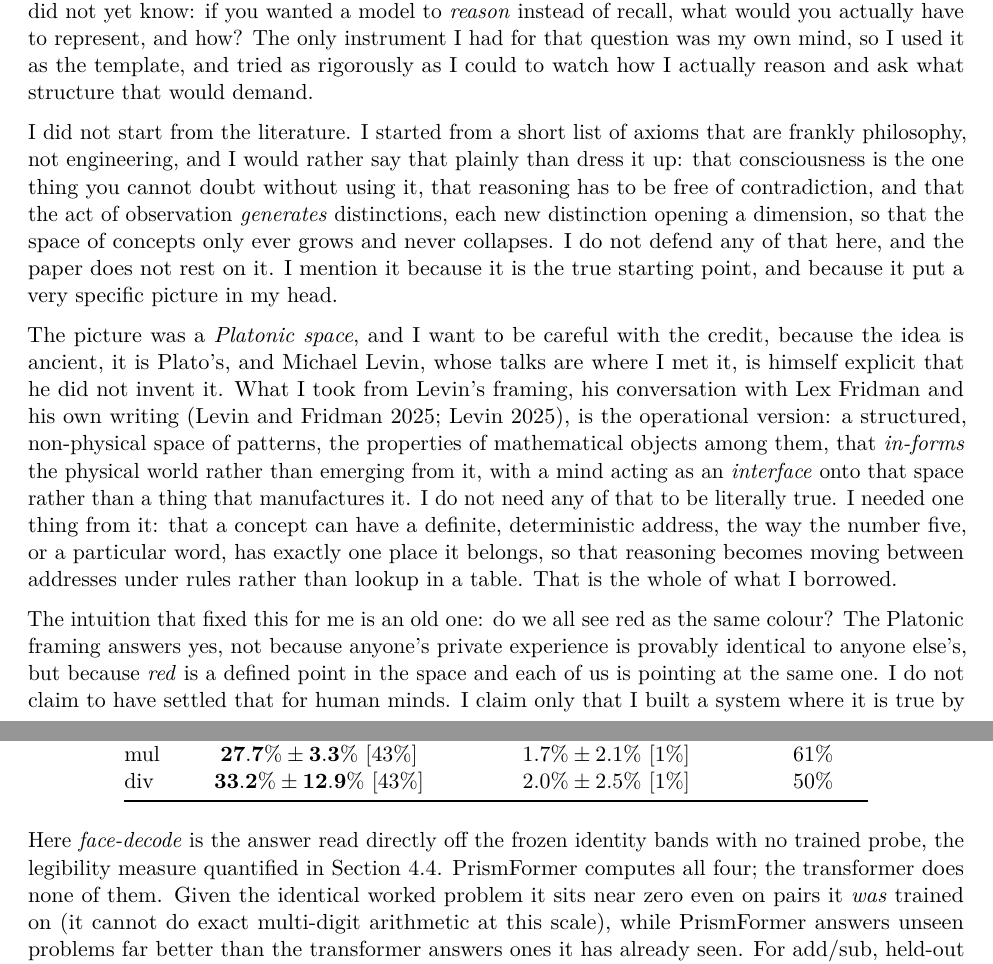
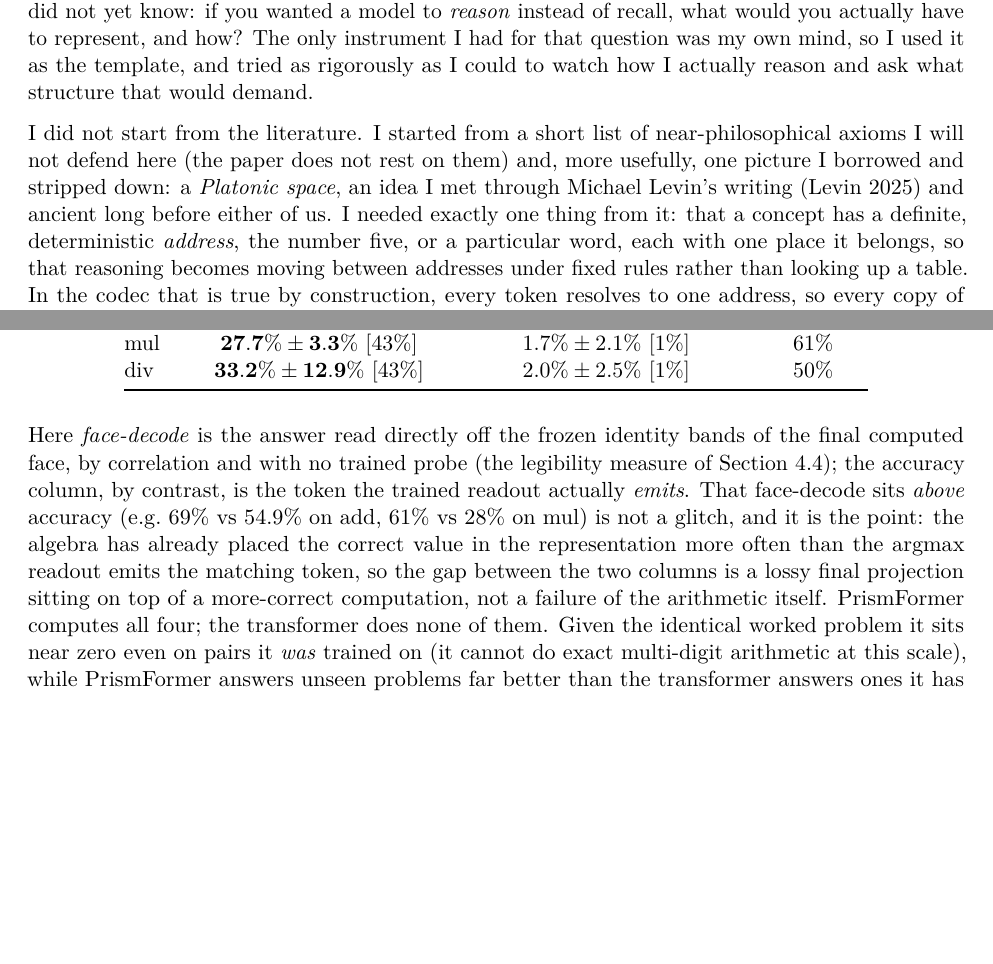
Before and after one commit to EvaluatedApplications/PrismFormer, a LaTeX paper (paper/prismformer.tex): two parts of pages 2 and 11 of 19 before the commit and two parts of pages 2 and 10 of 19 after it, joined at a grey line, cut so that both start at the same text, the shorter picture padded with empty space. Compiled offline with pdfLaTeX.

Commit message:
Paper v3: explain face-decode, trim the philosophy intro, de-hedge the swarm
Addressing the fresh-reviewer read.
- Face-decode > accuracy is now explained (§4.3): face-decode reads the answer
  off the frozen bands with no probe, the accuracy column is the token the
  trained readout emits; face-decode sitting above accuracy means the algebra
  put the right value in the representation more often than the argmax readout
  emits it, so the gap is a lossy final projection, not a failure of the
  arithmetic. Turns a confusing inversion into a supporting point.
- Intro trimmed: the ~27-line axioms/Platonic-space/Levin/Lex-Fridman preamble
  condensed to a tight origin note that keeps the honest provenance and the
  deterministic-address -> merge payoff, drops the podcast citation, and gets
  to the homomorphism far sooner.
- Abstract swarm sentence de-hedged: one clean caveat (single-process, not a
  live multi-node run) instead of the stacked hedges.

```diff
--- a/paper/prismformer.tex
+++ b/paper/prismformer.tex
@@ -103,26 +100,12 @@ represent, and how? The only instrument I had for that question was my own mind,
 template, and tried as rigorously as I could to watch how I actually reason and ask what structure that
 would demand.
 
-I did not start from the literature. I started from a short list of axioms that are frankly philosophy,
-not engineering, and I would rather say that plainly than dress it up: that consciousness is the one
-thing you cannot doubt without using it, that reasoning has to be free of contradiction, and that the
-act of observation \emph{generates} distinctions, each new distinction opening a dimension, so that the
-space of concepts only ever grows and never collapses. I do not defend any of that here, and the paper
-does not rest on it. I mention it because it is the true starting point, and because it put a very
-specific picture in my head.
-
-The picture was a \emph{Platonic space}, and I want to be careful with the credit, because the idea is
-ancient, it is Plato's, and Michael Levin, whose talks are where I met it, is himself explicit that he
-did not invent it. What I took from Levin's framing, his conversation with Lex Fridman and his own
-writing \parencite{levin2025lex,levin_platonic_blog}, is the operational version: a structured,
-non-physical space of patterns, the properties of mathematical objects among them, that \emph{in-forms}
-the physical world rather than emerging from it, with a mind acting as an \emph{interface} onto that
-space rather than a thing that manufactures it. I do not need any of that to be literally true. I needed
-one thing from it: that a concept can have a definite, deterministic address, the way the number five,
-or a particular word, has exactly one place it belongs, so that reasoning becomes moving between
-addresses under rules rather than lookup in a table. That is the whole of what I borrowed.
-
-The intuition that fixed this for me is an old one: do we all see red as the same colour? The Platonic
-framing answers yes, not because anyone's private experience is provably identical to anyone else's, but
-because \emph{red} is a defined point in the space and each of us is pointing at the same one. I do not
-claim to have settled that for human minds. I claim only that I built a system where it is true by
+I did not start from the literature. I started from a short list of near-philosophical axioms I will not
+defend here (the paper does not rest on them) and, more usefully, one picture I borrowed and stripped
+down: a \emph{Platonic space}, an idea I met through Michael Levin's writing
+\parencite{levin_platonic_blog} and ancient long before either of us. I needed exactly one thing from it:
+that a concept has a definite, deterministic \emph{address}, the number five, or a particular word, each
+with one place it belongs, so that reasoning becomes moving between addresses under fixed rules rather
+than looking up a table. In the codec that is true by construction, every token resolves to one address,
+so every copy of the model agrees on where a concept lives, and that agreement is exactly what later lets
+separate machines merge into one coherent model: they are all writing to the same coordinates.
@@ -544,9 +523,14 @@ div & $\mathbf{33.2\% \pm 12.9\%}$ [43\%] & $2.0\% \pm 2.5\%$ [1\%] & 50\% \\
 \end{tabular}
 \end{center}
 
-Here \emph{face-decode} is the answer read directly off the frozen identity bands with no trained probe,
-the legibility measure quantified in Section~\ref{sec:inside}. PrismFormer computes all four; the
-transformer does none of them. Given the identical worked problem it
+Here \emph{face-decode} is the answer read directly off the frozen identity bands of the final computed
+face, by correlation and with no trained probe (the legibility measure of Section~\ref{sec:inside});
+the accuracy column, by contrast, is the token the trained readout actually \emph{emits}. That
+face-decode sits \emph{above} accuracy (e.g.\ $69\%$ vs $54.9\%$ on add, $61\%$ vs $28\%$ on mul) is not a
+glitch, and it is the point: the algebra has already placed the correct value in the representation more
+often than the argmax readout emits the matching token, so the gap between the two columns is a lossy
+final projection sitting on top of a more-correct computation, not a failure of the arithmetic itself.
+PrismFormer computes all four; the transformer does none of them. Given the identical worked problem it
 sits near zero even on pairs it \emph{was} trained on (it cannot do exact multi-digit arithmetic at this
 scale), while PrismFormer answers unseen problems far better than the transformer answers ones it has
 already seen. For add/sub, held-out matches seen (55 against 58, 70 against 74): it learned the column
```
Also changed, not shown: paper/prismformer.tex (21 more changed lines).
